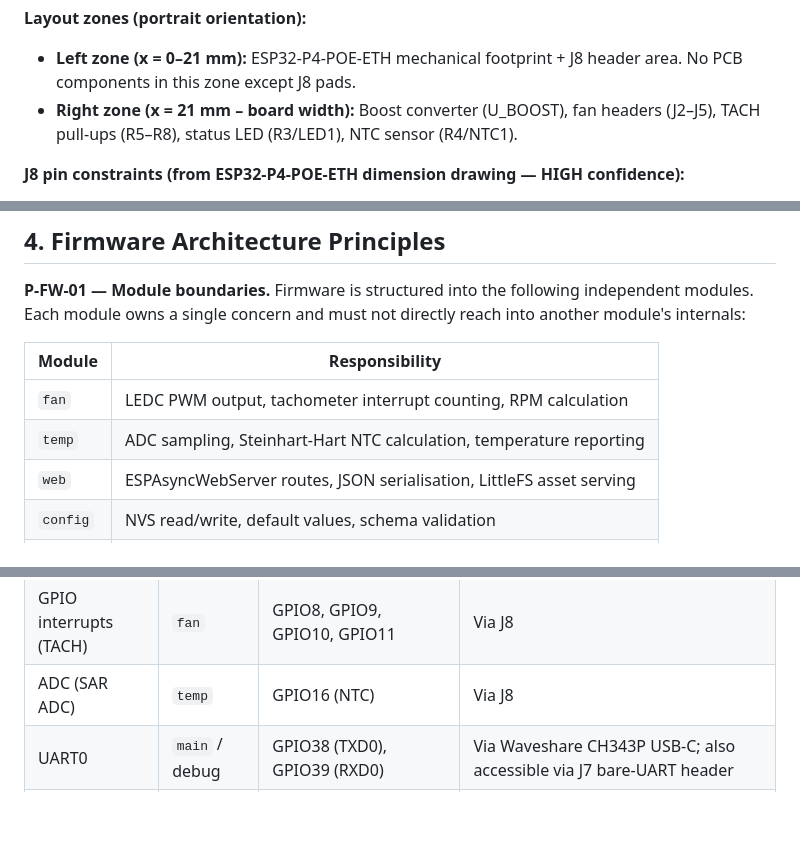
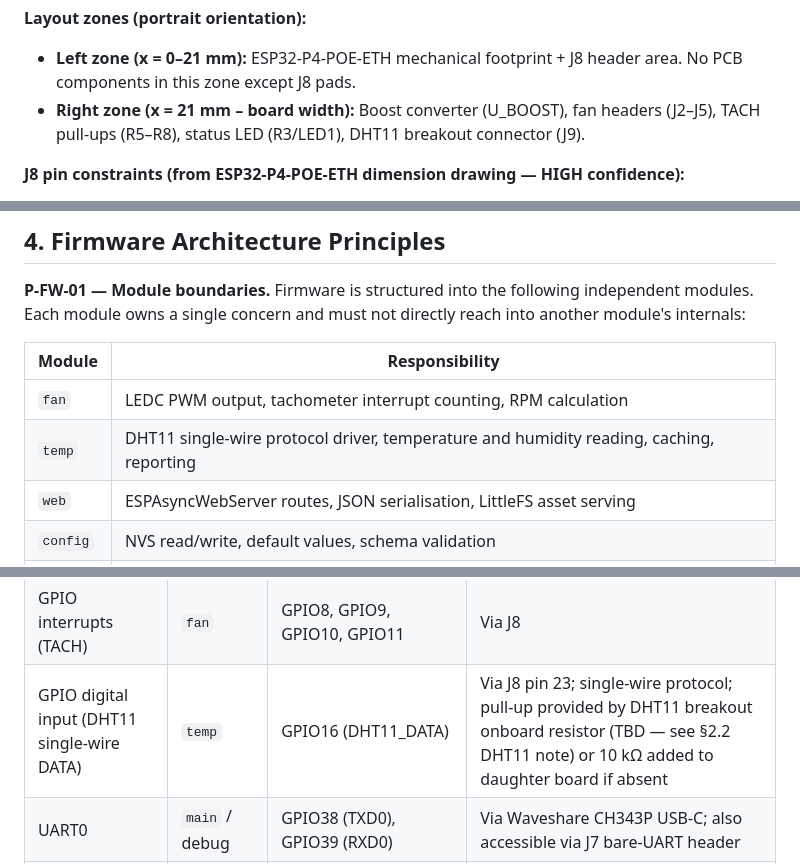
Before and after one commit to nielsverhoeven/PoE-FanController, a Markdown page: docs/constitution.md, 3 parts joined by grey strips. Drawn GitHub-style; blank space fills up the shorter version.

```diff
--- a/docs/constitution.md
+++ b/docs/constitution.md
@@ -143,7 +143,7 @@ The daughter board uses a **portrait layout** as established by the PCB sketch i
 
 **Layout zones (portrait orientation):**
 - **Left zone (x = 0–21 mm):** ESP32-P4-POE-ETH mechanical footprint + J8 header area. No PCB components in this zone except J8 pads.
-- **Right zone (x = 21 mm – board width):** Boost converter (U_BOOST), fan headers (J2–J5), TACH pull-ups (R5–R8), status LED (R3/LED1), NTC sensor (R4/NTC1).
+- **Right zone (x = 21 mm – board width):** Boost converter (U_BOOST), fan headers (J2–J5), TACH pull-ups (R5–R8), status LED (R3/LED1), DHT11 breakout connector (J9).
 
 **J8 pin constraints (from ESP32-P4-POE-ETH dimension drawing — HIGH confidence):**
 - First pin: 4.67 mm from top edge of board
@@ -199,7 +199,7 @@ Firmware is structured into the following independent modules. Each module owns
 | Module | Responsibility |
 |---|---|
 | `fan` | LEDC PWM output, tachometer interrupt counting, RPM calculation |
-| `temp` | ADC sampling, Steinhart-Hart NTC calculation, temperature reporting |
+| `temp` | DHT11 single-wire protocol driver, temperature and humidity reading, caching, reporting |
 | `web` | ESPAsyncWebServer routes, JSON serialisation, LittleFS asset serving |
 | `config` | NVS read/write, default values, schema validation |
 | `ota` | ArduinoOTA handler, update progress callbacks |
@@ -214,7 +214,7 @@ All GPIO assignments are routed through J8 (2×20 HAT header) to the Waveshare E
 |---|---|---|---|
 | LEDC channels 0–3 | `fan` | GPIO4 (FAN1), GPIO5 (FAN2), GPIO6 (FAN3), GPIO7 (FAN4) | Via J8 |
 | GPIO interrupts (TACH) | `fan` | GPIO8, GPIO9, GPIO10, GPIO11 | Via J8 |
-| ADC (SAR ADC) | `temp` | GPIO16 (NTC) | Via J8 |
+| GPIO digital input (DHT11 single-wire DATA) | `temp` | GPIO16 (DHT11_DATA) | Via J8 pin 23; single-wire protocol; pull-up provided by DHT11 breakout onboard resistor (TBD — see §2.2 DHT11 note) or 10 kΩ added to daughter board if absent |
 | UART0 | `main` / debug | GPIO38 (TXD0), GPIO39 (RXD0) | Via Waveshare CH343P USB-C; also accessible via J7 bare-UART header |
 | GPIO output (board status LED) | `main` | GPIO2 (STATUS_LED → R3 → LED1 green 3mm THT) | Via J8 left pin 3 |
 | GPIO output (OTA activity LED) | `ota` | GPIO15 (PROG_LED → R13 → LED2 orange 3mm THT) | Via J8 right pin 22; implemented in generator; **pre-existing assignment corrected by v3.2.0 PATCH** |
```
Also changed, not shown: other parts of docs/constitution.md (+9 -7 lines), 2 other files.
